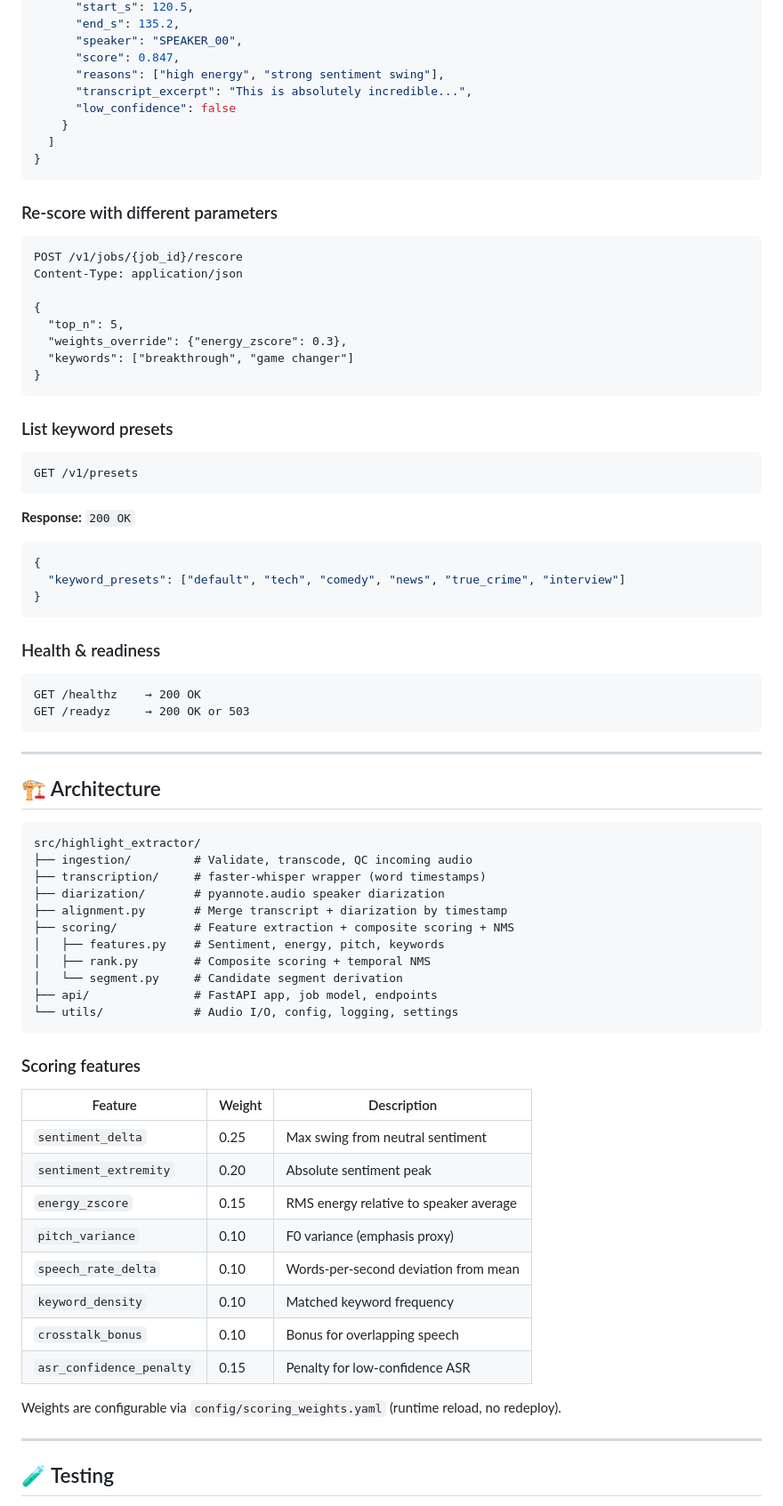
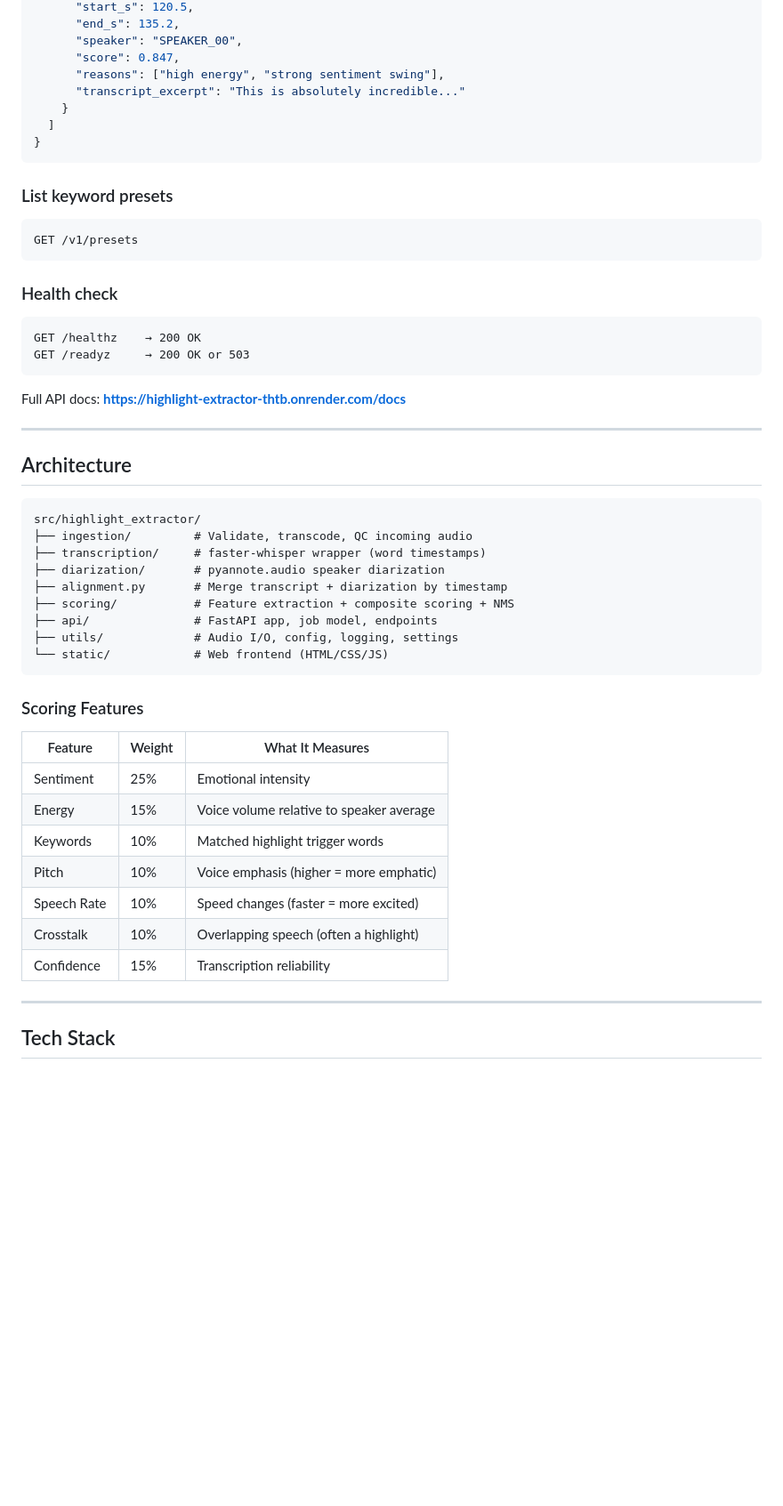
Before and after one commit to AkshatGo/highlight-extractor, a Markdown page: README.md, the part around one of its changes. Shown at 89% size. GitHub-like rendering; blank space fills up the shorter version.

````diff
--- a/README.md
+++ b/README.md
@@ -131,23 +154,9 @@ GET /v1/jobs/{job_id}/highlights
       "speaker": "SPEAKER_00",
       "score": 0.847,
       "reasons": ["high energy", "strong sentiment swing"],
-      "transcript_excerpt": "This is absolutely incredible...",
-      "low_confidence": false
+      "transcript_excerpt": "This is absolutely incredible..."
     }
   ]
-}
-```
-
-### Re-score with different parameters
-
-```
-POST /v1/jobs/{job_id}/rescore
-Content-Type: application/json
-
-{
-  "top_n": 5,
-  "weights_override": {"energy_zscore": 0.3},
-  "keywords": ["breakthrough", "game changer"]
 }
 ```
 
@@ -157,23 +166,18 @@ Content-Type: application/json
 GET /v1/presets
 ```
 
-**Response:** `200 OK`
-```json
-{
-  "keyword_presets": ["default", "tech", "comedy", "news", "true_crime", "interview"]
-}
-```
-
-### Health & readiness
+### Health check
 
 ```
 GET /healthz    → 200 OK
 GET /readyz     → 200 OK or 503
 ```
 
+Full API docs: **https://highlight-extractor-thtb.onrender.com/docs**
+
 ---
 
-## 🏗️ Architecture
+## Architecture
 
 ```
 src/highlight_extractor/
@@ -182,29 +186,24 @@ src/highlight_extractor/
 ├── diarization/       # pyannote.audio speaker diarization
 ├── alignment.py       # Merge transcript + diarization by timestamp
 ├── scoring/           # Feature extraction + composite scoring + NMS
-│   ├── features.py    # Sentiment, energy, pitch, keywords
-│   ├── rank.py        # Composite scoring + temporal NMS
-│   └── segment.py     # Candidate segment derivation
 ├── api/               # FastAPI app, job model, endpoints
-└── utils/             # Audio I/O, config, logging, settings
+├── utils/             # Audio I/O, config, logging, settings
+└── static/            # Web frontend (HTML/CSS/JS)
 ```
 
-### Scoring features
+### Scoring Features
 
-| Feature | Weight | Description |
-|---------|--------|-------------|
-| `sentiment_delta` | 0.25 | Max swing from neutral sentiment |
-| `sentiment_extremity` | 0.20 | Absolute sentiment peak |
-| `energy_zscore` | 0.15 | RMS energy relative to speaker average |
-| `pitch_variance` | 0.10 | F0 variance (emphasis proxy) |
-| `speech_rate_delta` | 0.10 | Words-per-second deviation from mean |
-| `keyword_density` | 0.10 | Matched keyword frequency |
-| `crosstalk_bonus` | 0.10 | Bonus for overlapping speech |
-| `asr_confidence_penalty` | 0.15 | Penalty for low-confidence ASR |
-
-Weights are configurable via `config/scoring_weights.yaml` (runtime reload, no redeploy).
+| Feature | Weight | What It Measures |
+|---------|--------|------------------|
+| Sentiment | 25% | Emotional intensity |
+| Energy | 15% | Voice volume relative to speaker average |
+| Keywords | 10% | Matched highlight trigger words |
+| Pitch | 10% | Voice emphasis (higher = more emphatic) |
+| Speech Rate | 10% | Speed changes (faster = more excited) |
+| Crosstalk | 10% | Overlapping speech (often a highlight) |
+| Confidence | 15% | Transcription reliability |
 
 ---
 
-## 🧪 Testing
+## Tech Stack
 
````
Also changed, not shown: other parts of README.md (+77 -118 lines).
